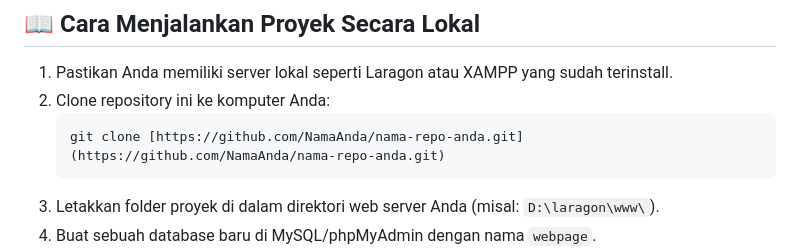
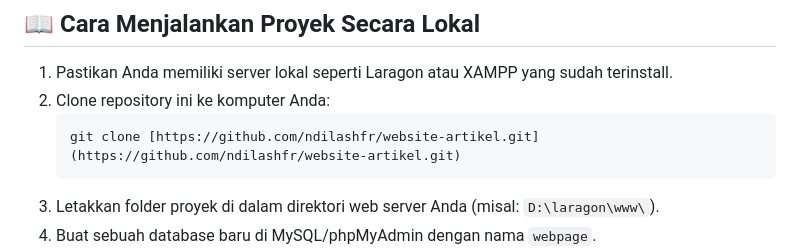
Before and after one commit to ndilashfr/website-artikel, a Markdown page: README.md, the part around the change. GitHub-like rendering.

````diff
--- a/README.md
+++ b/README.md
@@ -51,7 +51,7 @@ Penasaran dengan hasilnya? Anda bisa mengakses versi live dari website ini di:
 1.  Pastikan Anda memiliki server lokal seperti Laragon atau XAMPP yang sudah terinstall.
 2.  Clone repository ini ke komputer Anda:
     ```bash
-    git clone [https://github.com/NamaAnda/nama-repo-anda.git](https://github.com/NamaAnda/nama-repo-anda.git)
+    git clone [https://github.com/ndilashfr/website-artikel.git](https://github.com/ndilashfr/website-artikel.git)
     ```
 3.  Letakkan folder proyek di dalam direktori web server Anda (misal: `D:\laragon\www\`).
 4.  Buat sebuah database baru di MySQL/phpMyAdmin dengan nama `webpage`.
````
